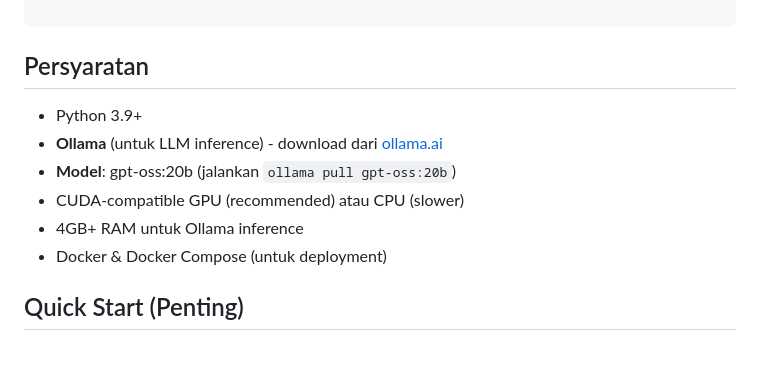
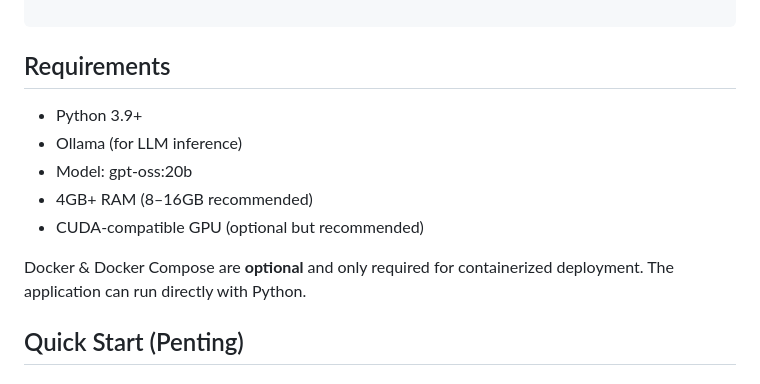
Before and after one commit to mulyodwi16/batik-AITutor, a Markdown page: README.md, the part around the change. GitHub-like rendering.

Commit message:
Revise requirements in README for LLM inference
Updated requirements section for clarity and consistency.

````diff
--- a/README.md
+++ b/README.md
@@ -72,14 +72,16 @@ batik-AITutor/
 
 ```
 
-## Persyaratan
+## Requirements
 
 - Python 3.9+
-- **Ollama** (untuk LLM inference) - download dari [ollama.ai](https://ollama.ai)
-- **Model**: gpt-oss:20b (jalankan `ollama pull gpt-oss:20b`)
-- CUDA-compatible GPU (recommended) atau CPU (slower)
-- 4GB+ RAM untuk Ollama inference
-- Docker & Docker Compose (untuk deployment)
+- Ollama (for LLM inference)
+- Model: gpt-oss:20b
+- 4GB+ RAM (8–16GB recommended)
+- CUDA-compatible GPU (optional but recommended)
+
+Docker & Docker Compose are **optional** and only required for containerized deployment.
+The application can run directly with Python.
 
 ## Quick Start (Penting)
 
````
